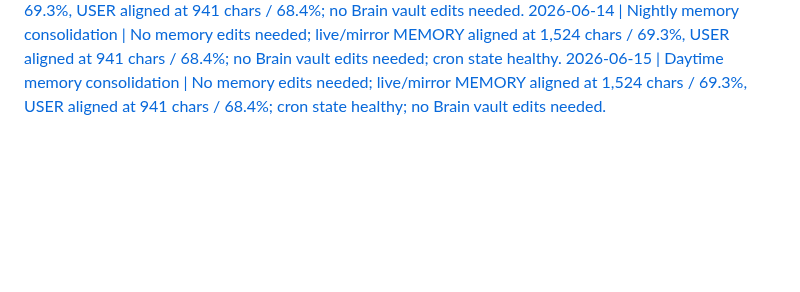
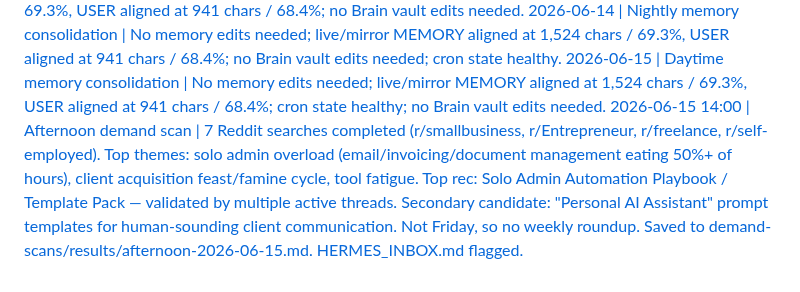
Before and after one commit to KythornAi/Theo, a Markdown page: THEO_RUNLOG.md, the part around the change. GitHub-like rendering; blank space fills up the shorter version.

```diff
--- a/THEO_RUNLOG.md
+++ b/THEO_RUNLOG.md
@@ -121,3 +121,4 @@
 2026-06-14 | Daytime memory consolidation | No memory edits needed; live/mirror MEMORY aligned at 1,524 chars / 69.3%, USER aligned at 941 chars / 68.4%; no Brain vault edits needed.
 2026-06-14 | Nightly memory consolidation | No memory edits needed; live/mirror MEMORY aligned at 1,524 chars / 69.3%, USER aligned at 941 chars / 68.4%; no Brain vault edits needed; cron state healthy.
 2026-06-15 | Daytime memory consolidation | No memory edits needed; live/mirror MEMORY aligned at 1,524 chars / 69.3%, USER aligned at 941 chars / 68.4%; cron state healthy; no Brain vault edits needed.
+2026-06-15 14:00 | Afternoon demand scan | 7 Reddit searches completed (r/smallbusiness, r/Entrepreneur, r/freelance, r/self-employed). Top themes: solo admin overload (email/invoicing/document management eating 50%+ of hours), client acquisition feast/famine cycle, tool fatigue. Top rec: Solo Admin Automation Playbook / Template Pack — validated by multiple active threads. Secondary candidate: "Personal AI Assistant" prompt templates for human-sounding client communication. Not Friday, so no weekly roundup. Saved to demand-scans/results/afternoon-2026-06-15.md. HERMES_INBOX.md flagged.
```
Also changed, not shown: HERMES_INBOX.md (+5 -0 lines), demand-scans/results/afternoon-2026-06-15.md (added, +52 -0 lines).
